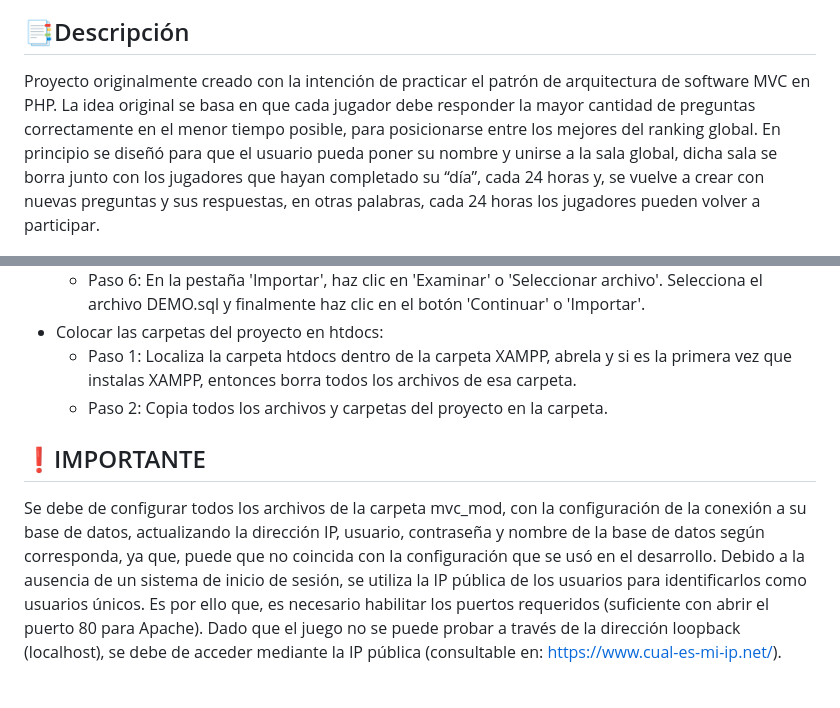
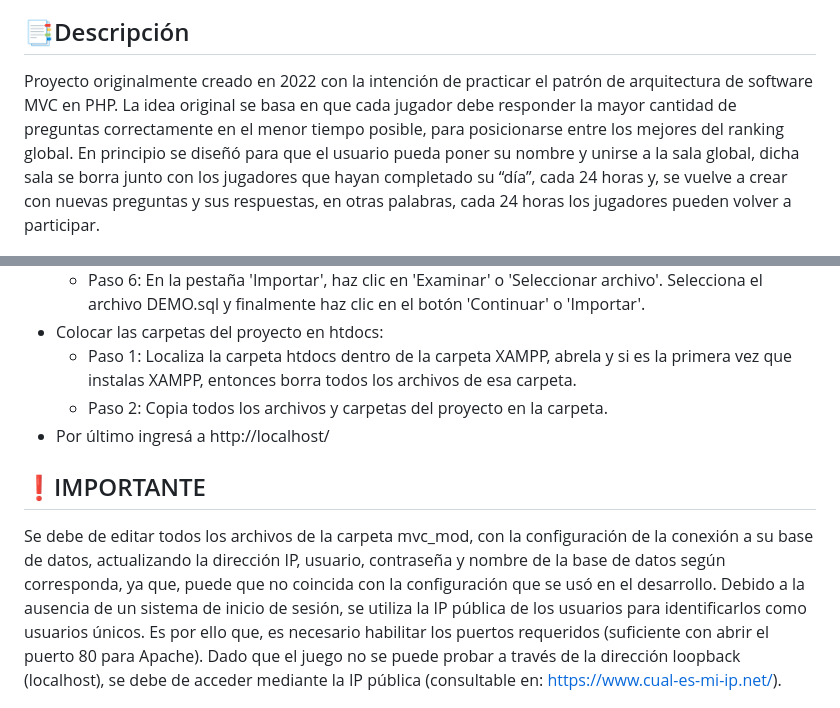
Before and after one commit to MC-Alejo/Pibvbo, a Markdown page: README.md, 2 parts joined by grey strips. GitHub-like rendering.

Commit message:
Actualización del readme

```diff
--- a/README.md
+++ b/README.md
@@ -4,7 +4,7 @@
 
 ## 📑Descripción
 
-Proyecto originalmente creado con la intención de practicar el patrón de arquitectura de software MVC en PHP.
+Proyecto originalmente creado en 2022 con la intención de practicar el patrón de arquitectura de software MVC en PHP.
 La idea original se basa en que cada jugador debe responder la mayor cantidad de preguntas correctamente en el menor tiempo posible, para posicionarse entre los mejores del ranking global. En principio se diseñó para que el usuario pueda poner su nombre y unirse a la sala global, dicha sala se borra junto con los jugadores que hayan completado su “día”, cada 24 horas y, se vuelve a crear con nuevas preguntas y sus respuestas, en otras palabras, cada 24 horas los jugadores pueden volver a participar.
 
 
@@ -62,10 +62,11 @@ Para este caso, los pasos para probar el juego se detallarán mediante el paquet
 - Colocar las carpetas del proyecto en htdocs:
     * Paso 1: Localiza la carpeta htdocs dentro de la carpeta XAMPP, abrela y si es la primera vez que instalas XAMPP, entonces borra todos los archivos de esa carpeta.
     * Paso 2: Copia todos los archivos y carpetas del proyecto en la carpeta.
+- Por último ingresá a http://localhost/
 
 
 ## ❗IMPORTANTE
-Se debe de configurar todos los archivos de la carpeta mvc_mod, con la configuración de la conexión a su base de datos, actualizando la dirección IP, usuario, contraseña y nombre de la base de datos según corresponda, ya que, puede que no coincida con la configuración que se usó en el desarrollo.
+Se debe de editar todos los archivos de la carpeta mvc_mod, con la configuración de la conexión a su base de datos, actualizando la dirección IP, usuario, contraseña y nombre de la base de datos según corresponda, ya que, puede que no coincida con la configuración que se usó en el desarrollo.
 Debido a la ausencia de un sistema de inicio de sesión, se utiliza la IP pública de los usuarios para identificarlos como usuarios únicos. Es por ello que, es necesario habilitar los puertos requeridos (suficiente con abrir el puerto 80 para Apache). Dado que el juego no se puede probar a través de la dirección loopback (localhost), se debe de acceder mediante la IP pública (consultable en: https://www.cual-es-mi-ip.net/).
 
 
```
